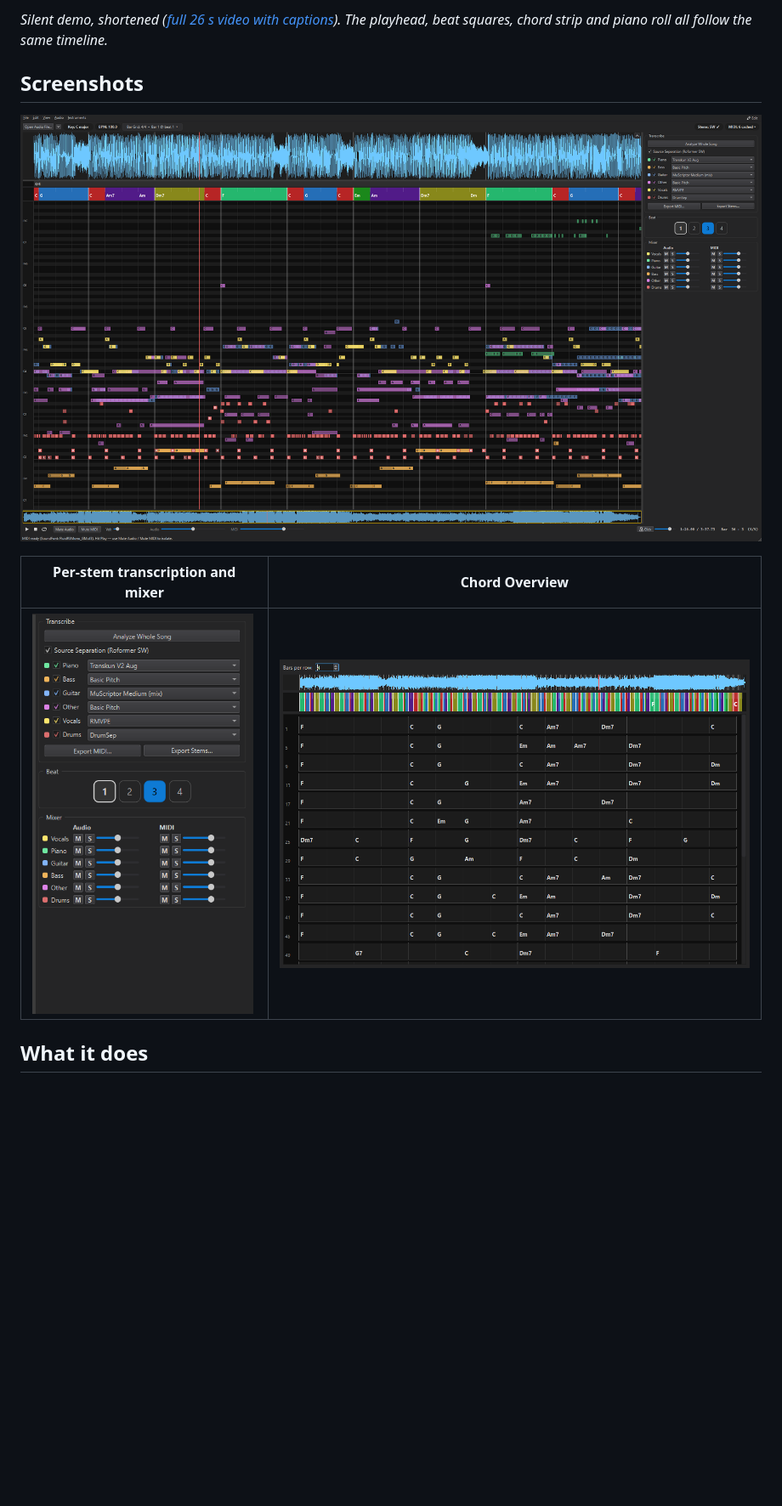
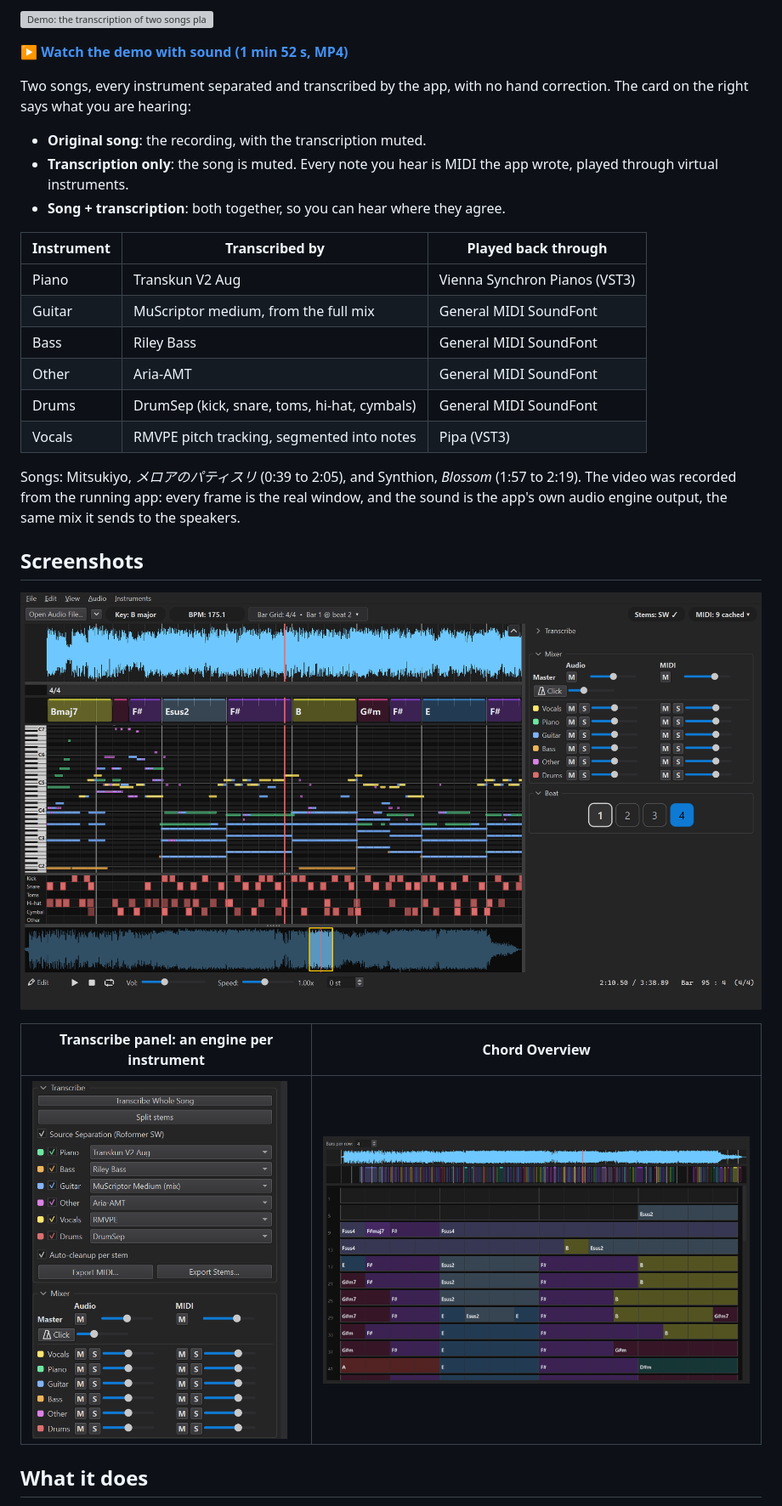
Before and after one commit to DipTaken/song-analyzer-showcase, a Markdown page: README.md, the part around one of its changes. Shown at 85% size. Drawn GitHub-style; pictures changed too: assets/screenshot-chord-overview.png, assets/screenshot-main.png, assets/screenshot-transcribe-mixer.png; blank space fills up the shorter version; grey boxes are pictures that could not be loaded.

```diff
--- a/README.md
+++ b/README.md
@@ -8,5 +10,24 @@ A Windows desktop app for piano transcribers and arrangers. Load a song and it w
 
-*Silent demo, shortened ([full 26 s video with captions](assets/demo.mp4)). The playhead, beat squares, chord strip and piano roll all follow the same timeline.*
+[![Demo: the transcription of two songs playing in the app, switching between the original song, the transcription alone, and both](assets/demo-preview.gif)](assets/transcription-demo.mp4)
+
+**[▶ Watch the demo with sound (1 min 52 s, MP4)](assets/transcription-demo.mp4)**
+
+Two songs, every instrument separated and transcribed by the app, with no hand correction. The card on the right says what you are hearing:
+
+- **Original song**: the recording, with the transcription muted.
+- **Transcription only**: the song is muted. Every note you hear is MIDI the app wrote, played through virtual instruments.
+- **Song + transcription**: both together, so you can hear where they agree.
+
+| Instrument | Transcribed by | Played back through |
+|---|---|---|
+| Piano | Transkun V2 Aug | Vienna Synchron Pianos (VST3) |
+| Guitar | MuScriptor medium, from the full mix | General MIDI SoundFont |
+| Bass | Riley Bass | General MIDI SoundFont |
+| Other | Aria-AMT | General MIDI SoundFont |
+| Drums | DrumSep (kick, snare, toms, hi-hat, cymbals) | General MIDI SoundFont |
+| Vocals | RMVPE pitch tracking, segmented into notes | Pipa (VST3) |
+
+Songs: Mitsukiyo, *メロアのパティスリ* (0:39 to 2:05), and Synthion, *Blossom* (1:57 to 2:19). The video was recorded from the running app: every frame is the real window, and the sound is the app's own audio engine output, the same mix it sends to the speakers.
 
 ## Screenshots
 
@@ -14,7 +35,7 @@ A Windows desktop app for piano transcribers and arrangers. Load a song and it w
 
-| Per-stem transcription and mixer | Chord Overview |
+| Transcribe panel: an engine per instrument | Chord Overview |
 |---|---|
-| <img src="assets/screenshot-transcribe-mixer.png" width="260" alt="Transcribe panel with an engine per stem, and the audio and MIDI mixer"> | <img src="assets/screenshot-chord-overview.png" width="560" alt="Chord Overview window: the whole song as bars of chords"> |
+| <img src="assets/screenshot-transcribe-mixer.png" width="300" alt="Transcribe panel with source separation, a transcription engine per stem, and the audio and MIDI mixer"> | <img src="assets/screenshot-chord-overview.png" width="560" alt="Chord Overview window: the whole song as bars of chords"> |
 
 ## What it does
 
```
Also changed, not shown: other parts of README.md (+39 -23 lines), 4 other files.
